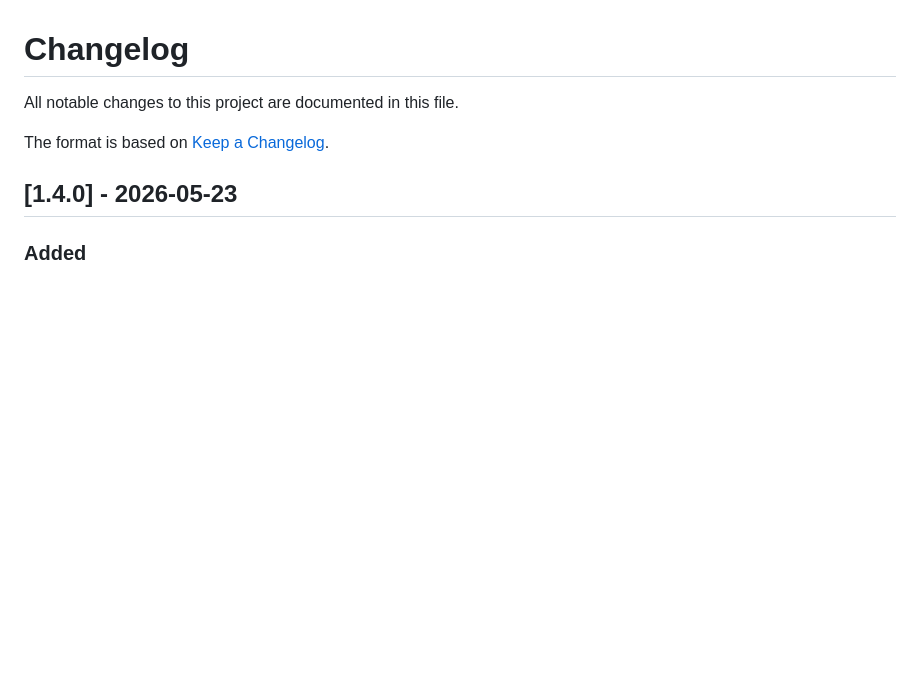
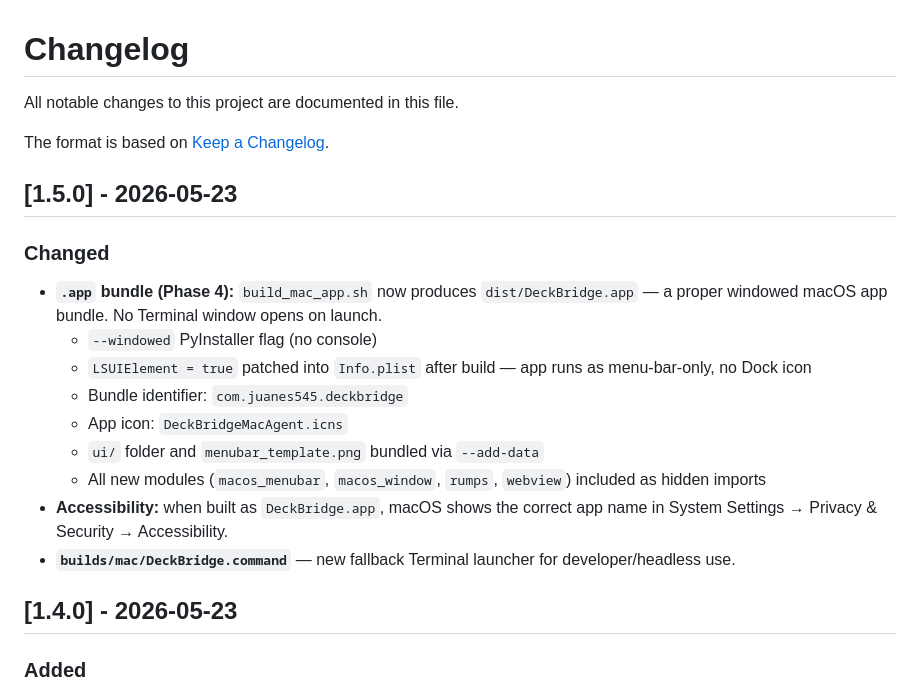
Before and after one commit to JUANES545/DeckBridgeAgent, a Markdown page: CHANGELOG.md, the part around the change. Rendered like a GitHub page; blank space fills up the shorter version.

Commit message:
docs: update CHANGELOG for v1.5.0

```diff
--- a/CHANGELOG.md
+++ b/CHANGELOG.md
@@ -3,6 +3,20 @@
 All notable changes to this project are documented in this file.
 
 The format is based on [Keep a Changelog](https://keepachangelog.com/en/1.1.0/).
+
+## [1.5.0] - 2026-05-23
+
+### Changed
+
+- **`.app` bundle (Phase 4):** `build_mac_app.sh` now produces `dist/DeckBridge.app` — a proper windowed macOS app bundle. No Terminal window opens on launch.
+  - `--windowed` PyInstaller flag (no console)
+  - `LSUIElement = true` patched into `Info.plist` after build — app runs as menu-bar-only, no Dock icon
+  - Bundle identifier: `com.juanes545.deckbridge`
+  - App icon: `DeckBridgeMacAgent.icns`
+  - `ui/` folder and `menubar_template.png` bundled via `--add-data`
+  - All new modules (`macos_menubar`, `macos_window`, `rumps`, `webview`) included as hidden imports
+- **Accessibility:** when built as `DeckBridge.app`, macOS shows the correct app name in System Settings → Privacy & Security → Accessibility.
+- **`builds/mac/DeckBridge.command`** — new fallback Terminal launcher for developer/headless use.
 
 ## [1.4.0] - 2026-05-23
 
```
